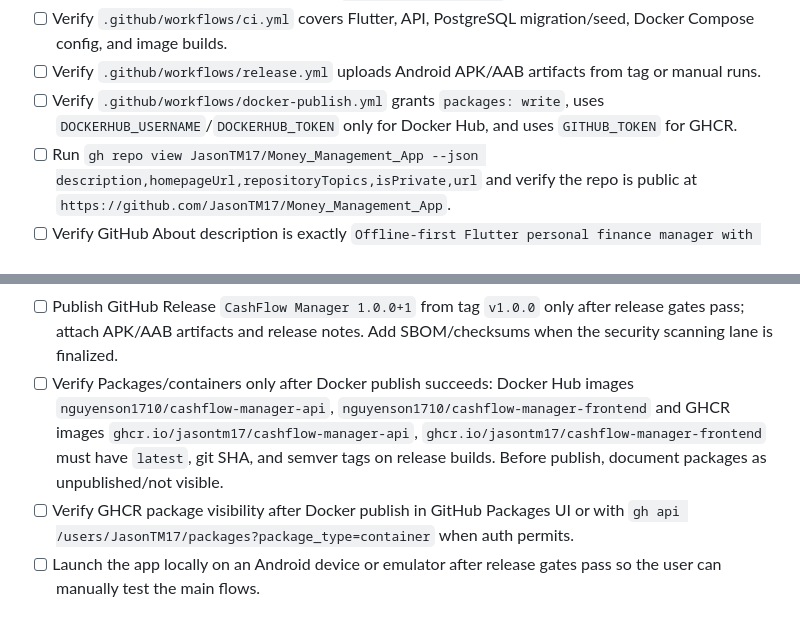
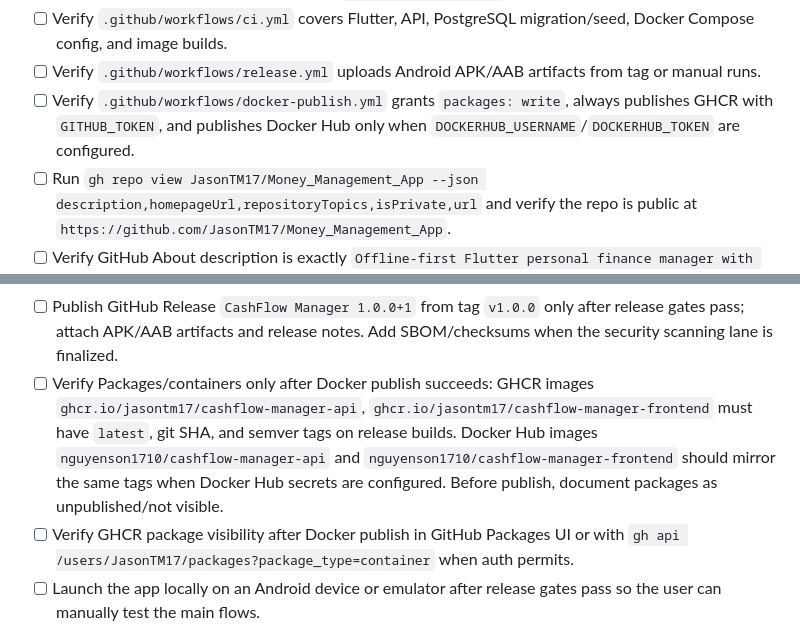
Before and after one commit to JasonTM17/Money_Management_App, a Markdown page: docs/RELEASE_CHECKLIST.md, 2 parts joined by grey strips. Drawn GitHub-style.

Commit message:
docs(release): clarify container publish fallback

```diff
--- a/docs/RELEASE_CHECKLIST.md
+++ b/docs/RELEASE_CHECKLIST.md
@@ -36,14 +36,14 @@
 - [ ] Verify the frontend artifact server serves `cashflow-manager.apk` from the frontend host port.
 - [ ] Verify `.github/workflows/ci.yml` covers Flutter, API, PostgreSQL migration/seed, Docker Compose config, and image builds.
 - [ ] Verify `.github/workflows/release.yml` uploads Android APK/AAB artifacts from tag or manual runs.
-- [ ] Verify `.github/workflows/docker-publish.yml` grants `packages: write`, uses `DOCKERHUB_USERNAME`/`DOCKERHUB_TOKEN` only for Docker Hub, and uses `GITHUB_TOKEN` for GHCR.
+- [ ] Verify `.github/workflows/docker-publish.yml` grants `packages: write`, always publishes GHCR with `GITHUB_TOKEN`, and publishes Docker Hub only when `DOCKERHUB_USERNAME`/`DOCKERHUB_TOKEN` are configured.
 - [ ] Run `gh repo view JasonTM17/Money_Management_App --json description,homepageUrl,repositoryTopics,isPrivate,url` and verify the repo is public at `https://github.com/JasonTM17/Money_Management_App`.
 - [ ] Verify GitHub About description is exactly `Offline-first Flutter personal finance manager with privacy lock, SQLite, Docker/PostgreSQL API, OpenAPI, and n8n HMAC automation.`.
 - [ ] Verify GitHub homepage is `https://github.com/JasonTM17/Money_Management_App#readme` until a real public release/download page exists.
 - [ ] Verify GitHub topics are exactly `dart`, `docker`, `fastify`, `flutter`, `n8n`, `openapi`, `personal-finance`, `postgresql`, `prisma`, `riverpod`, `sqlite`.
 - [ ] Run `gh release list --repo JasonTM17/Money_Management_App --limit 10`; no GitHub Releases are published yet, so docs must not claim downloadable release artifacts are live before the first signed release.
 - [ ] Publish GitHub Release `CashFlow Manager 1.0.0+1` from tag `v1.0.0` only after release gates pass; attach APK/AAB artifacts and release notes. Add SBOM/checksums when the security scanning lane is finalized.
-- [ ] Verify Packages/containers only after Docker publish succeeds: Docker Hub images `nguyenson1710/cashflow-manager-api`, `nguyenson1710/cashflow-manager-frontend` and GHCR images `ghcr.io/jasontm17/cashflow-manager-api`, `ghcr.io/jasontm17/cashflow-manager-frontend` must have `latest`, git SHA, and semver tags on release builds. Before publish, document packages as unpublished/not visible.
+- [ ] Verify Packages/containers only after Docker publish succeeds: GHCR images `ghcr.io/jasontm17/cashflow-manager-api`, `ghcr.io/jasontm17/cashflow-manager-frontend` must have `latest`, git SHA, and semver tags on release builds. Docker Hub images `nguyenson1710/cashflow-manager-api` and `nguyenson1710/cashflow-manager-frontend` should mirror the same tags when Docker Hub secrets are configured. Before publish, document packages as unpublished/not visible.
 - [ ] Verify GHCR package visibility after Docker publish in GitHub Packages UI or with `gh api /users/JasonTM17/packages?package_type=container` when auth permits.
 - [ ] Launch the app locally on an Android device or emulator after release gates pass so the user can manually test the main flows.
 - [ ] Commit README/docs updates together with referenced public artifacts such as `api/`, `docs/openapi.yaml`, `docs/media/`, `infra/`, Docker files, and workflow files.
```
